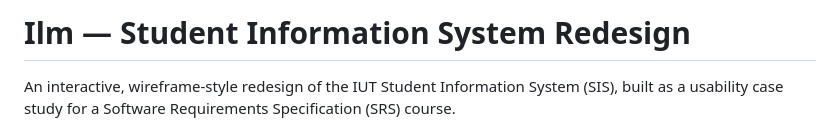
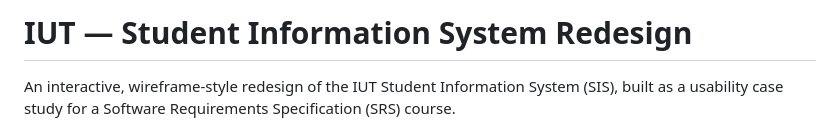
Before and after one commit to SieamShahriare/SRS-Assignment-5, a Markdown page: README.md, the part around the change. Drawn GitHub-style.

Commit message:
minor changes to readme

```diff
--- a/README.md
+++ b/README.md
@@ -1,4 +1,4 @@
-# Ilm — Student Information System Redesign
+# IUT — Student Information System Redesign
 
 An interactive, wireframe-style redesign of the IUT Student Information System (SIS), built as a usability case study for a Software Requirements Specification (SRS) course.
 
```
